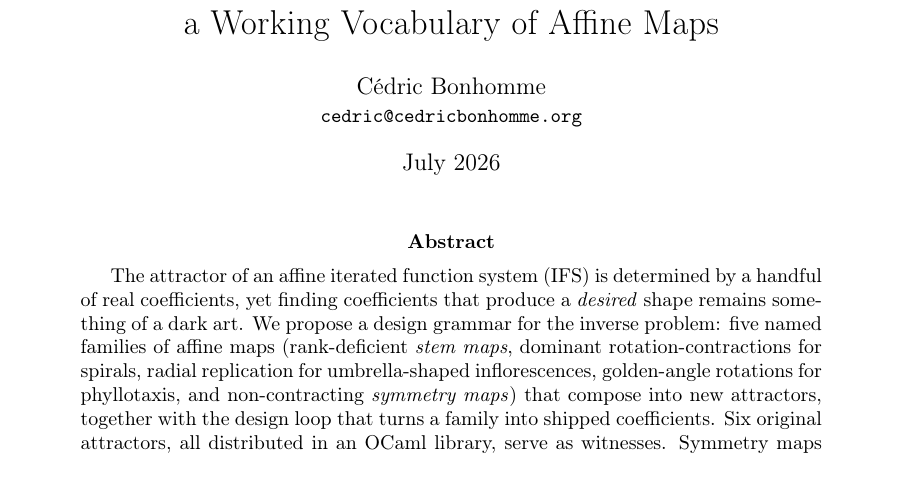
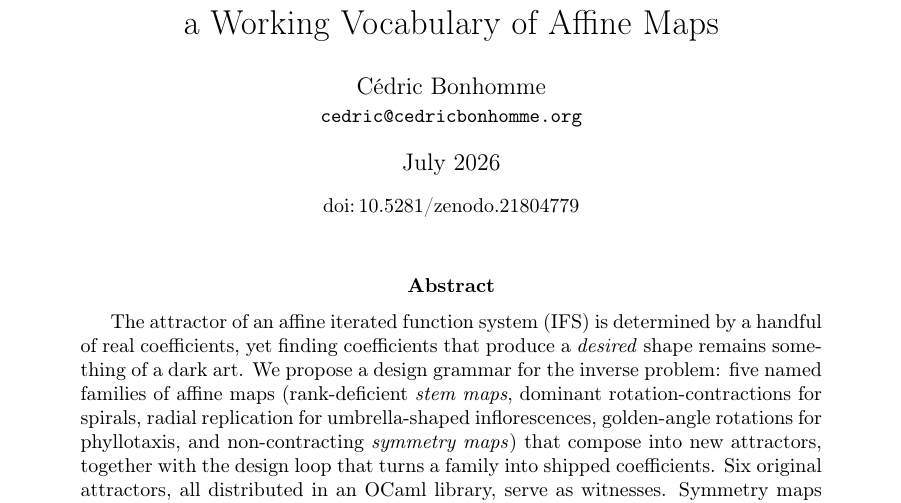
Before and after one commit to cedricbonhomme/iterated-function-systems, a LaTeX paper (paper/main.tex): part of page 1 of 11, cut so that both start at the same text. Compiled offline with pdfLaTeX.

Commit message:
Added the Zenodo DOI to the paper and READMEs.

```diff
--- a/paper/main.tex
+++ b/paper/main.tex
@@ -14,7 +14,8 @@
   pdfauthor={Cédric Bonhomme},
   pdfsubject={Construction techniques for the attractors of affine iterated function systems},
   pdfkeywords={iterated function systems, fractals, chaos game, attractor,
-    self-similarity, phyllotaxis, golden angle, OCaml}
+    self-similarity, phyllotaxis, golden angle, OCaml,
+    doi:10.5281/zenodo.21804779}
 }
 
 \graphicspath{{figures/}}
@@ -32,7 +33,9 @@
 
 \title{Building New IFS Attractors:\\ a Working Vocabulary of Affine Maps}
 \author{Cédric Bonhomme\\ \small\texttt{cedric@cedricbonhomme.org}}
-\date{July 2026}
+\date{July 2026\\[0.6em]
+  \small doi:\,\href{https://doi.org/10.5281/zenodo.21804779}%
+  {10.5281/zenodo.21804779}}
 
 \begin{document}
 
```
Also changed, not shown: README.md, paper/README.md, paper/main.pdf.
